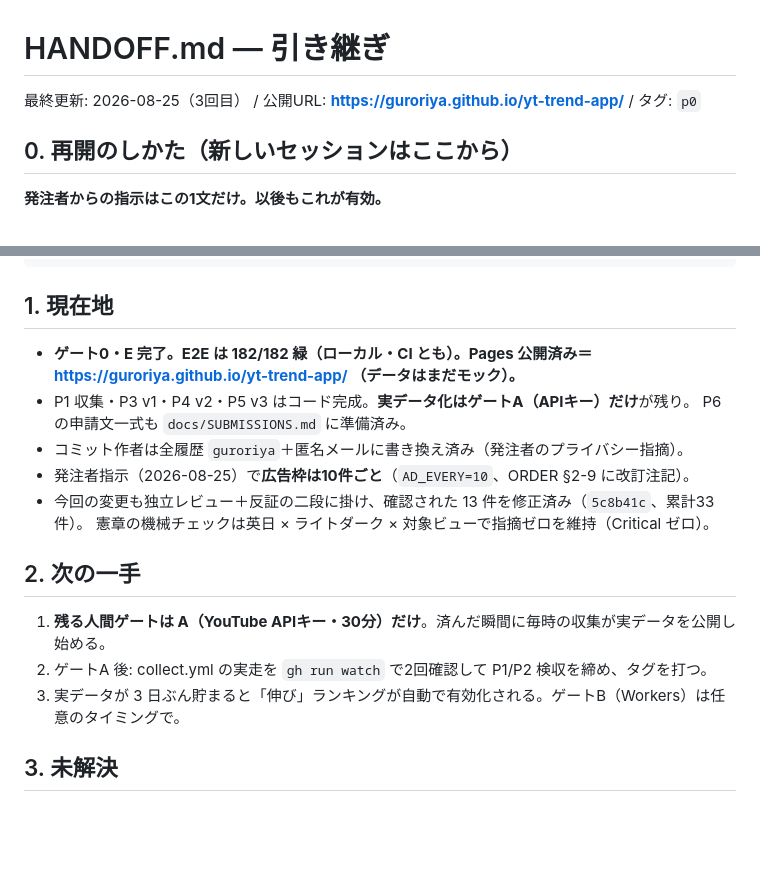
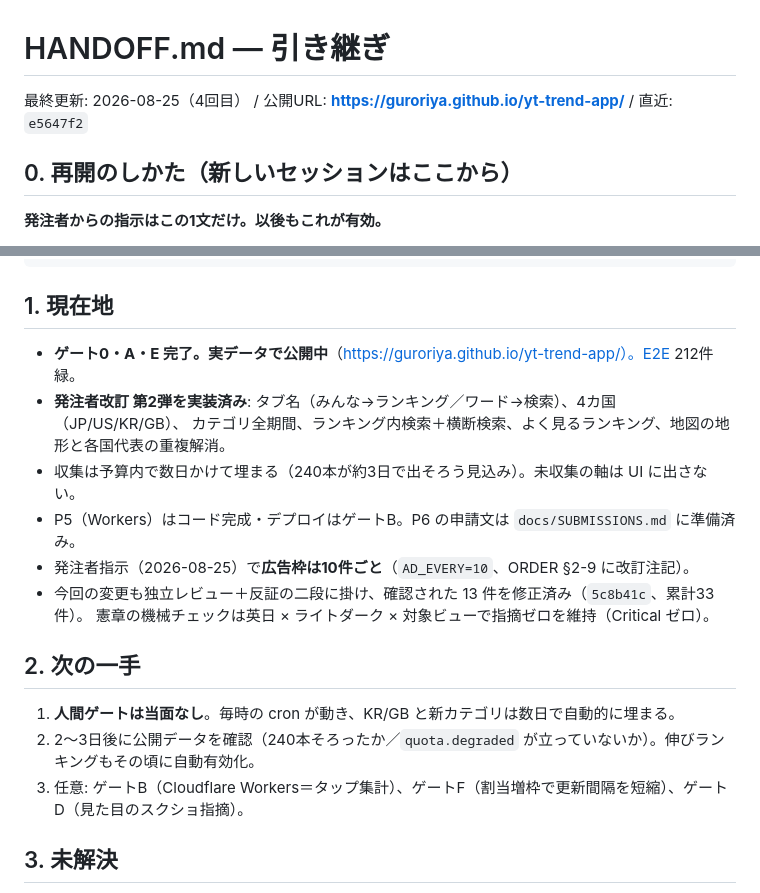
Before and after one commit to guroriya/yt-trend-app, a Markdown page: HANDOFF.md, 2 parts joined by grey strips. Rendered like a GitHub page; blank space fills up the shorter version.

Commit message:
docs: HANDOFF を最新化（改訂第2弾・実データ公開・E2E 212件）
Co-Authored-By: Claude Opus 5 <noreply@anthropic.com>

```diff
--- a/HANDOFF.md
+++ b/HANDOFF.md
@@ -1,6 +1,6 @@
 # HANDOFF.md — 引き継ぎ
 
-最終更新: 2026-08-25（3回目） / 公開URL: **https://guroriya.github.io/yt-trend-app/** / タグ: `p0`
+最終更新: 2026-08-25（4回目） / 公開URL: **https://guroriya.github.io/yt-trend-app/** / 直近: `e5647f2`
 
 ## 0. 再開のしかた（新しいセッションはここから）
 
@@ -22,20 +22,20 @@ cd C:\Users\Owner\yt-trend-app ; python tools/mock.py ; python -m http.server 41
 
 ## 1. 現在地
 
-- **ゲート0・E 完了。E2E は 182/182 緑（ローカル・CI とも）。Pages 公開済み＝
-  https://guroriya.github.io/yt-trend-app/ （データはまだモック）。**
-- P1 収集・P3 v1・P4 v2・P5 v3 はコード完成。**実データ化はゲートA（APIキー）だけ**が残り。
-  P6 の申請文一式も `docs/SUBMISSIONS.md` に準備済み。
-- コミット作者は全履歴 `guroriya`＋匿名メールに書き換え済み（発注者のプライバシー指摘）。
+- **ゲート0・A・E 完了。実データで公開中**（https://guroriya.github.io/yt-trend-app/）。E2E 212件緑。
+- **発注者改訂 第2弾を実装済み**: タブ名（みんな→ランキング／ワード→検索）、4カ国（JP/US/KR/GB）、
+  カテゴリ全期間、ランキング内検索＋横断検索、よく見るランキング、地図の地形と各国代表の重複解消。
+- 収集は予算内で数日かけて埋まる（240本が約3日で出そろう見込み）。未収集の軸は UI に出さない。
+- P5（Workers）はコード完成・デプロイはゲートB。P6 の申請文は `docs/SUBMISSIONS.md` に準備済み。
 - 発注者指示（2026-08-25）で**広告枠は10件ごと**（`AD_EVERY=10`、ORDER §2-9 に改訂注記）。
 - 今回の変更も独立レビュー＋反証の二段に掛け、確認された 13 件を修正済み（`5c8b41c`、累計33件）。
   憲章の機械チェックは英日 × ライトダーク × 対象ビューで指摘ゼロを維持（Critical ゼロ）。
 
 ## 2. 次の一手
 
-1. **残る人間ゲートは A（YouTube APIキー・30分）だけ**。済んだ瞬間に毎時の収集が実データを公開し始める。
-2. ゲートA 後: collect.yml の実走を `gh run watch` で2回確認して P1/P2 検収を締め、タグを打つ。
-3. 実データが 3 日ぶん貯まると「伸び」ランキングが自動で有効化される。ゲートB（Workers）は任意のタイミングで。
+1. **人間ゲートは当面なし**。毎時の cron が動き、KR/GB と新カテゴリは数日で自動的に埋まる。
+2. 2〜3日後に公開データを確認（240本そろったか／`quota.degraded` が立っていないか）。伸びランキングもその頃に自動有効化。
+3. 任意: ゲートB（Cloudflare Workers＝タップ集計）、ゲートF（割当増枠で更新間隔を短縮）、ゲートD（見た目のスクショ指摘）。
 
 ## 3. 未解決
 
```
